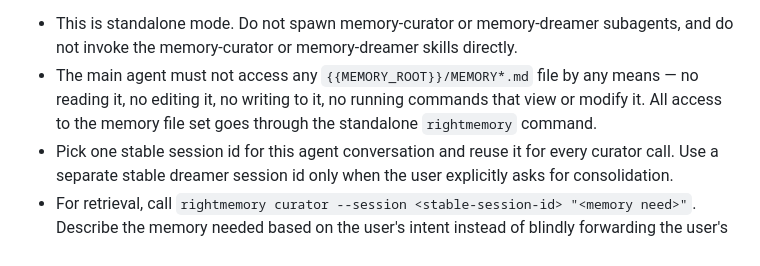
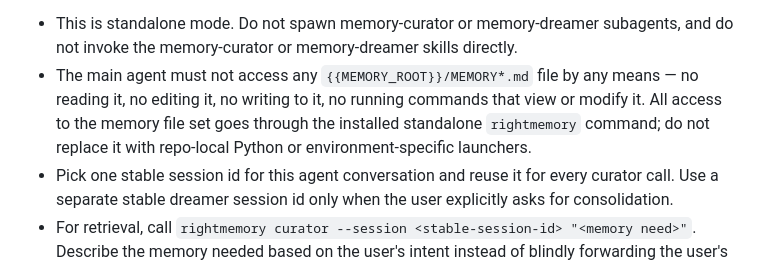
Before and after one commit to RightL/RightMemory, a Markdown page: skills/memory-orchestrator-standalone/SKILL.md, the part around the change. GitHub-like rendering.

Commit message:
memory: clarify access restrictions for memory files in standalone mode

```diff
--- a/skills/memory-orchestrator-standalone/SKILL.md
+++ b/skills/memory-orchestrator-standalone/SKILL.md
@@ -6,7 +6,7 @@ description: "Use on every user message that might rely on {{MEMORY_ROOT}}/MEMOR
 Understand the core intent of this skill; do not follow it rigidly, and stay flexible based on the actual context.
 
 - This is standalone mode. Do not spawn memory-curator or memory-dreamer subagents, and do not invoke the memory-curator or memory-dreamer skills directly.
-- The main agent must not access any `{{MEMORY_ROOT}}/MEMORY*.md` file by any means — no reading it, no editing it, no writing to it, no running commands that view or modify it. All access to the memory file set goes through the standalone `rightmemory` command.
+- The main agent must not access any `{{MEMORY_ROOT}}/MEMORY*.md` file by any means — no reading it, no editing it, no writing to it, no running commands that view or modify it. All access to the memory file set goes through the installed standalone `rightmemory` command; do not replace it with repo-local Python or environment-specific launchers.
 - Pick one stable session id for this agent conversation and reuse it for every curator call. Use a separate stable dreamer session id only when the user explicitly asks for consolidation.
 - For retrieval, call `rightmemory curator --session <stable-session-id> "<memory need>"`. Describe the memory needed based on the user's intent instead of blindly forwarding the user's message verbatim.
 - Do not retrieve on every turn. Only retrieve when the user message clearly depends on prior shared context that is not available in the current conversation itself. If in doubt, skip retrieval.
```
